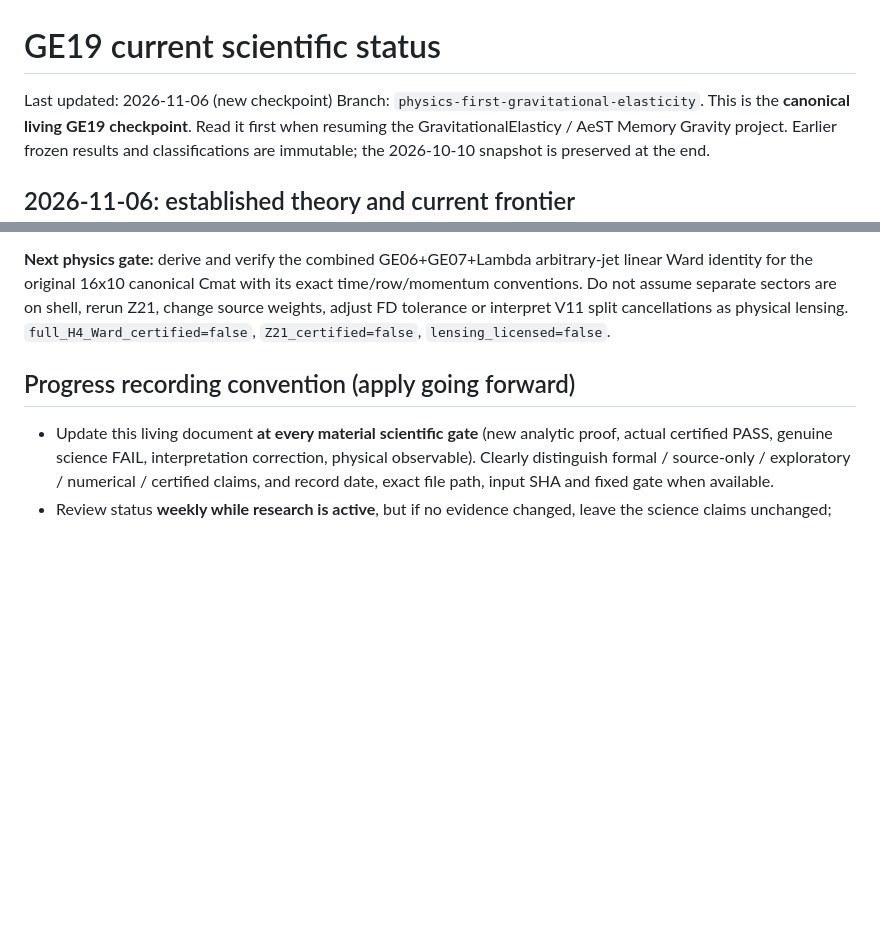
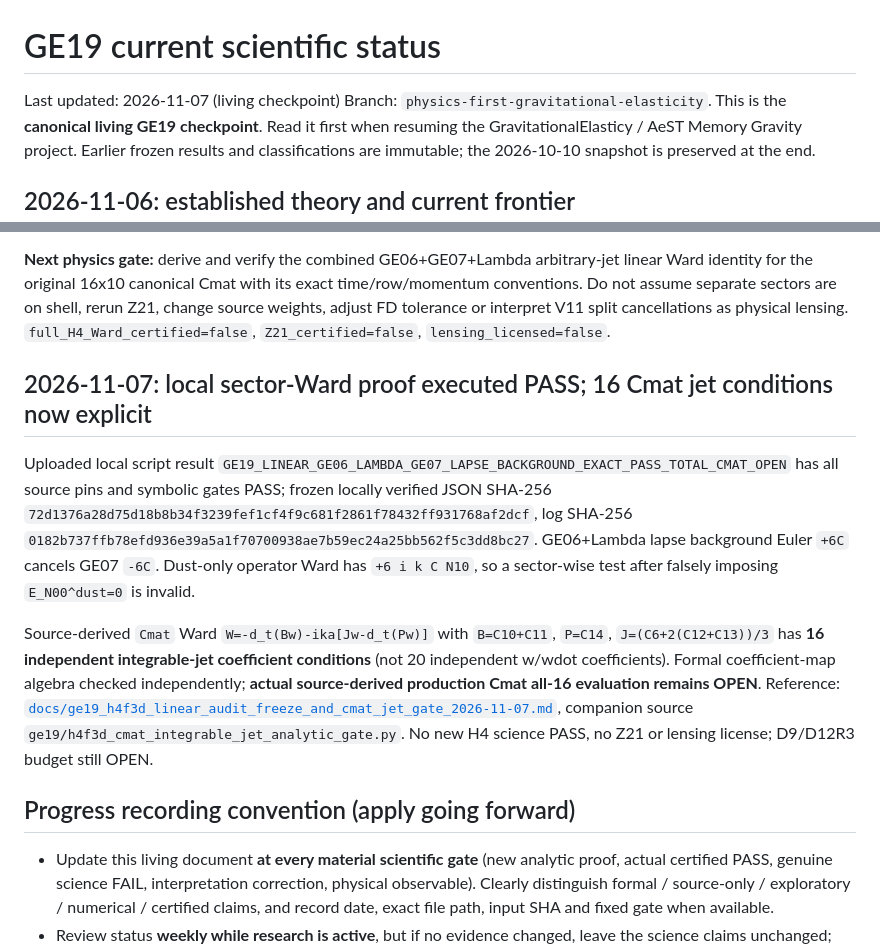
Before and after one commit to dvlahek/aest-memory-gravity, a Markdown page: docs/CURRENT_GE19_STATUS.md, 2 parts joined by grey strips. Drawn GitHub-style; blank space fills up the shorter version.

Commit message:
docs(ge19): record executed local Ward PASS and precise Cmat 16-jet proof frontier

```diff
--- a/docs/CURRENT_GE19_STATUS.md
+++ b/docs/CURRENT_GE19_STATUS.md
@@ -1,6 +1,6 @@
 # GE19 current scientific status
 
-Last updated: 2026-11-06 (new checkpoint)
+Last updated: 2026-11-07 (living checkpoint)
 Branch: `physics-first-gravitational-elasticity`.
 This is the **canonical living GE19 checkpoint**. Read it first when resuming the GravitationalElasticy / AeST Memory Gravity project. Earlier frozen results and classifications are immutable; the 2026-10-10 snapshot is preserved at the end.
 
@@ -54,6 +54,12 @@ Source-bound symbolic derivation gives `E_N00^(GE06+Lambda)=+6C` and `E_N00^GE07
 Analytic details and precise claim boundary: [`docs/ge19_linear_euler_background_sector_cancellation_2026-11-07.md`](ge19_linear_euler_background_sector_cancellation_2026-11-07.md). Source-bound read-only symbolic audit: `ge19/h4f3d_linear_sector_background_lapse_audit.py`. Independent local SymPy algebra checks passed on the source formulas; the committed audit has **not yet been executed on the actual checkout** and is not a new CI or full Cmat Ward PASS.
 
 **Next physics gate:** derive and verify the combined GE06+GE07+Lambda arbitrary-jet linear Ward identity for the original 16x10 canonical Cmat with its exact time/row/momentum conventions. Do not assume separate sectors are on shell, rerun Z21, change source weights, adjust FD tolerance or interpret V11 split cancellations as physical lensing. `full_H4_Ward_certified=false`, `Z21_certified=false`, `lensing_licensed=false`.
+
+## 2026-11-07: local sector-Ward proof executed PASS; 16 Cmat jet conditions now explicit
+
+Uploaded local script result `GE19_LINEAR_GE06_LAMBDA_GE07_LAPSE_BACKGROUND_EXACT_PASS_TOTAL_CMAT_OPEN` has all source pins and symbolic gates PASS; frozen locally verified JSON SHA-256 `72d1376a28d75d18b8b34f3239fef1cf4f9c681f2861f78432ff931768af2dcf`, log SHA-256 `0182b737ffb78efd936e39a5a1f70700938ae7b59ec24a25bb562f5c3dd8bc27`. GE06+Lambda lapse background Euler `+6C` cancels GE07 `-6C`. Dust-only operator Ward has `+6 i k C N10`, so a sector-wise test after falsely imposing `E_N00^dust=0` is invalid.
+
+Source-derived `Cmat` Ward `W=-d_t(Bw)-ika[Jw-d_t(Pw)]` with `B=C10+C11`, `P=C14`, `J=(C6+2(C12+C13))/3` has **16 independent integrable-jet coefficient conditions** (not 20 independent w/wdot coefficients). Formal coefficient-map algebra checked independently; **actual source-derived production Cmat all-16 evaluation remains OPEN**. Reference: [`docs/ge19_h4f3d_linear_audit_freeze_and_cmat_jet_gate_2026-11-07.md`](ge19_h4f3d_linear_audit_freeze_and_cmat_jet_gate_2026-11-07.md), companion source `ge19/h4f3d_cmat_integrable_jet_analytic_gate.py`. No new H4 science PASS, no Z21 or lensing license; D9/D12R3 budget still OPEN.
 
 ## Progress recording convention (apply going forward)
 
```
